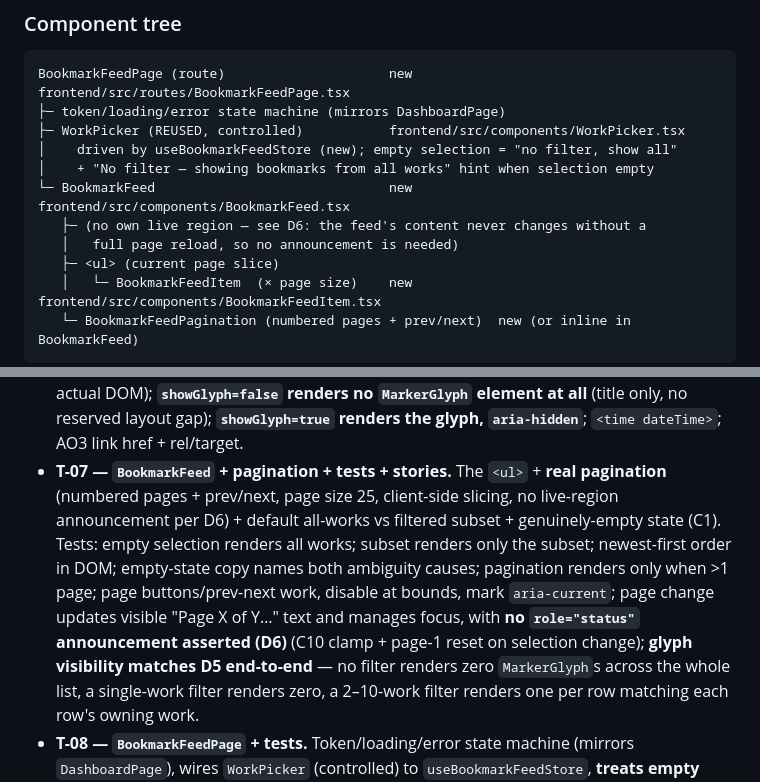
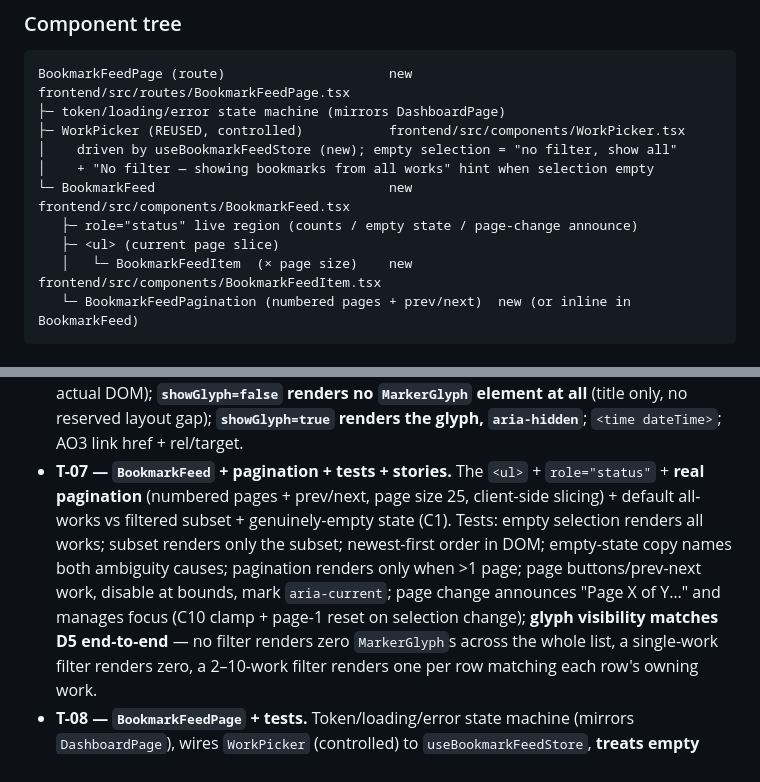
Before and after one commit to walwoodr/ao3-stats-plus, a Markdown page: docs/plans/bookmark-notes-feed.md, 2 parts joined by grey strips. Drawn GitHub-style.

```diff
--- a/docs/plans/bookmark-notes-feed.md
+++ b/docs/plans/bookmark-notes-feed.md
@@ -185,8 +183,7 @@ BookmarkFeedPage (route)                     new  frontend/src/routes/BookmarkFe
 │    driven by useBookmarkFeedStore (new); empty selection = "no filter, show all"
 │    + "No filter — showing bookmarks from all works" hint when selection empty
 └─ BookmarkFeed                              new  frontend/src/components/BookmarkFeed.tsx
-   ├─ (no own live region — see D6: the feed's content never changes without a
-   │   full page reload, so no announcement is needed)
+   ├─ role="status" live region (counts / empty state / page-change announce)
    ├─ <ul> (current page slice)
    │   └─ BookmarkFeedItem  (× page size)    new  frontend/src/components/BookmarkFeedItem.tsx
    └─ BookmarkFeedPagination (numbered pages + prev/next)  new (or inline in BookmarkFeed)
@@ -528,15 +521,13 @@ Retrospective read scope from.)
   only, no reserved layout gap); **`showGlyph=true` renders the glyph,
   `aria-hidden`**; `<time dateTime>`; AO3 link href + rel/target.
 - **T-07 — `BookmarkFeed` + pagination + tests + stories.** The `<ul>` +
-  **real pagination** (numbered pages + prev/next, page size 25, client-side
-  slicing, no live-region announcement per D6) + default all-works vs filtered
-  subset + genuinely-empty state (C1). Tests: empty selection renders all works;
-  subset renders only the subset; newest-first order in DOM; empty-state copy
-  names both ambiguity causes; pagination renders only when >1 page; page
-  buttons/prev-next work, disable at bounds, mark `aria-current`; page change
-  updates visible "Page X of Y…" text and manages focus, with **no
-  `role="status"` announcement asserted (D6)** (C10 clamp + page-1 reset on
-  selection change); **glyph visibility
+  `role="status"` + **real pagination** (numbered pages + prev/next, page size 25,
+  client-side slicing) + default all-works vs filtered subset + genuinely-empty
+  state (C1). Tests: empty selection renders all works; subset renders only the
+  subset; newest-first order in DOM; empty-state copy names both ambiguity causes;
+  pagination renders only when >1 page; page buttons/prev-next work, disable at
+  bounds, mark `aria-current`; page change announces "Page X of Y…" and manages
+  focus (C10 clamp + page-1 reset on selection change); **glyph visibility
   matches D5 end-to-end** — no filter renders zero `MarkerGlyph`s across the
   whole list, a single-work filter renders zero, a 2–10-work filter renders one
   per row matching each row's owning work.
```
Also changed, not shown: other parts of docs/plans/bookmark-notes-feed.md (+13 -47 lines).
